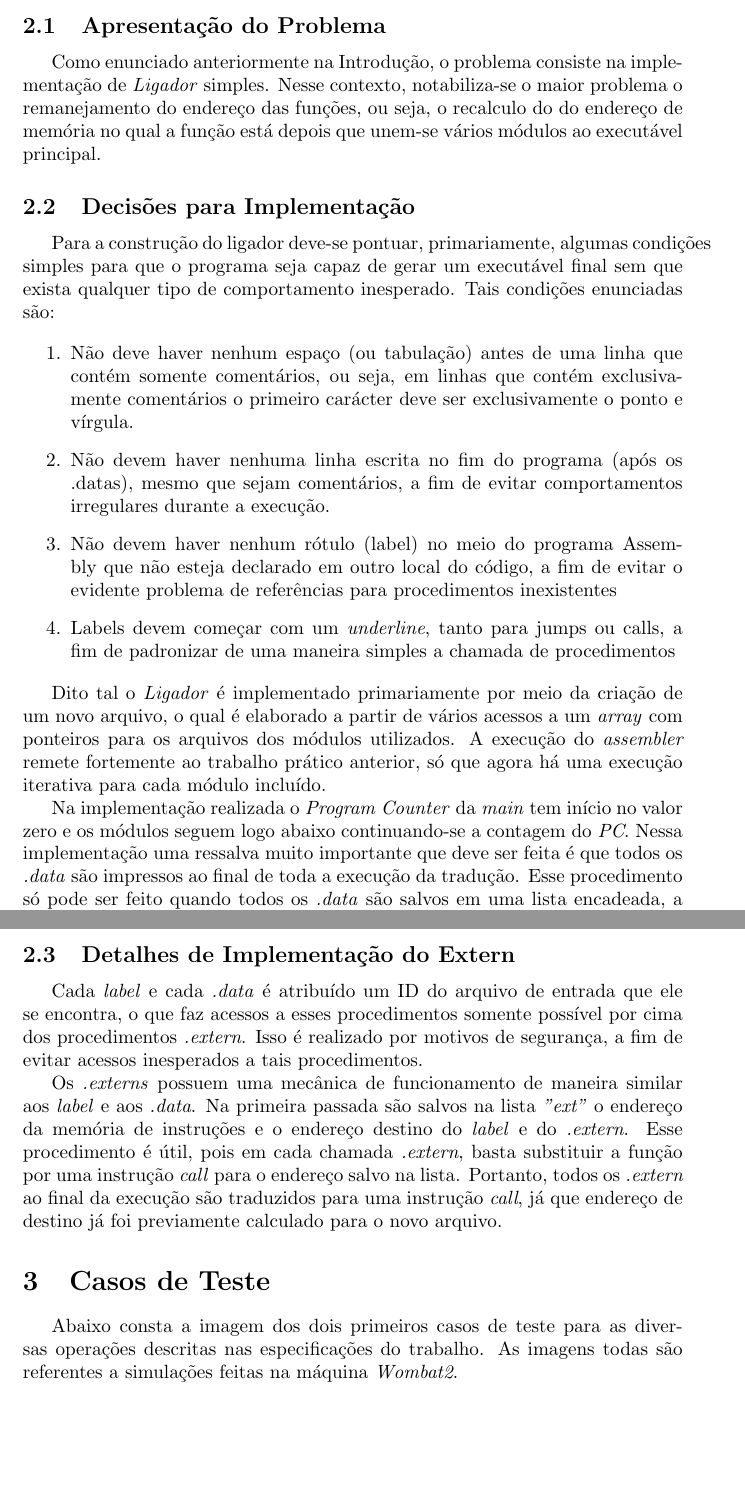
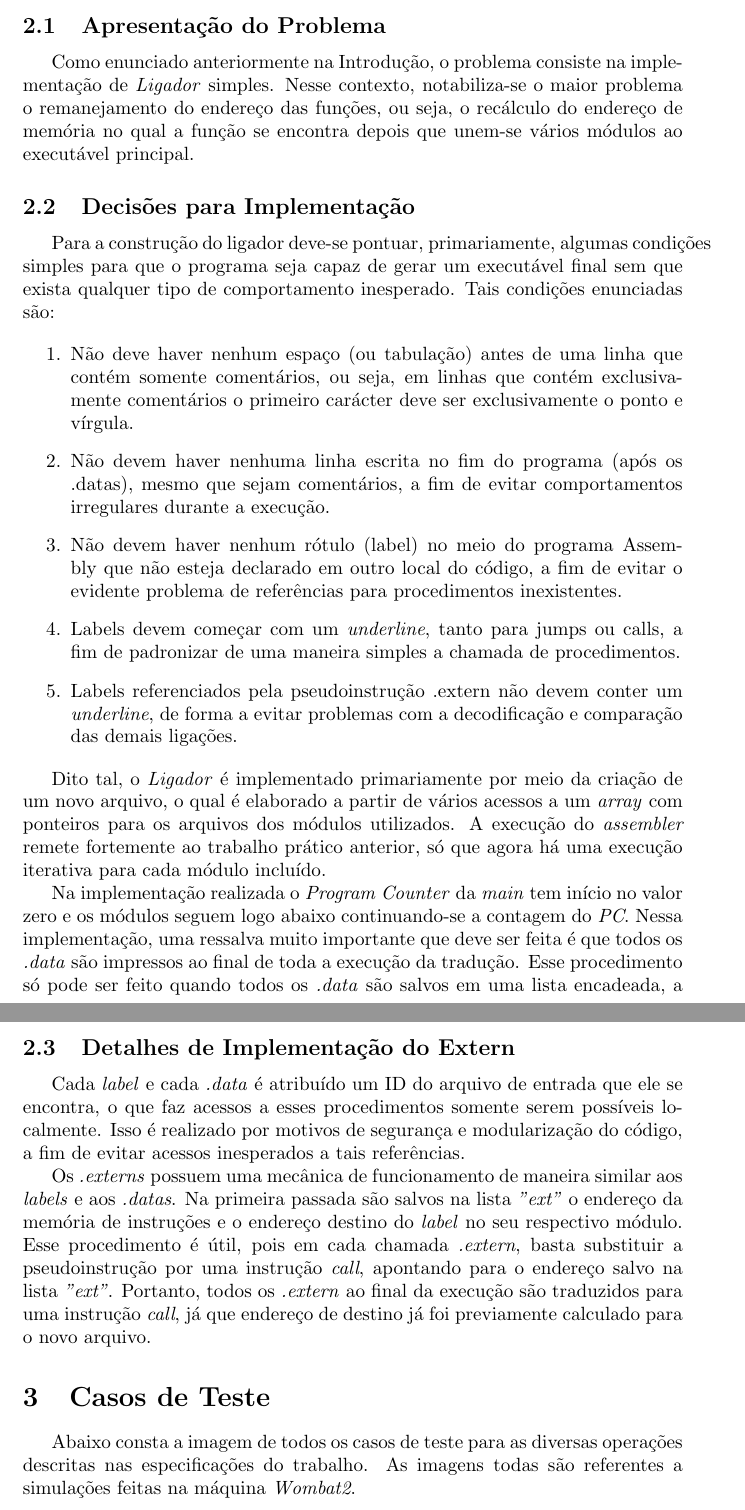
Before and after one commit to ronaldpereira/linker-c, a LaTeX document (code/doc/doc.tex): two parts of pages 2 and 3 of 6, joined at a grey line, cut so that both start at the same text, the shorter picture padded with empty space. Compiled offline with pdfLaTeX.

Commit message:
Adicionado o .tex atualizado e a documentação do trabalho

```diff
--- a/code/doc/doc.tex
+++ b/code/doc/doc.tex
@@ -1,7 +1,7 @@
 \documentclass{article}
 \usepackage[utf8]{inputenc}
 
-\title{Trabalho Prático 1 \\ Software Básico
+\title{Trabalho Prático 2 \\ Software Básico
 \\ Ligador Simples}
 \author{João Paulo Martino Bregunci - jpbregunci@gmail.com
 \\ Ronald Davi Rodrigues Pereira - ronald.drp11@gmail.com}
@@ -31,7 +31,7 @@ O \textit{Ligador} ao final de todo o processo é capaz de gerar um único arqui
 
 \section{Explanação do Problema}
 \subsection{Apresentação do Problema}
-Como enunciado anteriormente na Introdução, o problema consiste na implementação de \textit{Ligador} simples. Nesse contexto, notabiliza-se o maior problema o remanejamento do endereço das funções, ou seja, o recalculo do do endereço de memória no qual a função está depois que unem-se vários módulos ao executável principal.
+Como enunciado anteriormente na Introdução, o problema consiste na implementação de \textit{Ligador} simples. Nesse contexto, notabiliza-se o maior problema o remanejamento do endereço das funções, ou seja, o recálculo do endereço de memória no qual a função se encontra depois que unem-se vários módulos ao executável principal.
 
 \subsection{Decisões para Implementação}
 Para a construção do ligador deve-se pontuar, primariamente, algumas condições simples para que o programa seja capaz de gerar um executável final sem que exista qualquer tipo de comportamento inesperado. Tais condições enunciadas são:
@@ -39,13 +39,14 @@ Para a construção do ligador deve-se pontuar, primariamente, algumas condiçõ
 \begin{enumerate}
   \item Não deve haver nenhum espaço (ou tabulação) antes de uma linha que contém somente comentários, ou seja, em linhas que contém exclusivamente comentários o primeiro carácter deve ser exclusivamente o ponto e vírgula.
   \item Não devem haver nenhuma linha escrita no fim do programa (após os .datas), mesmo que sejam comentários, a fim de evitar comportamentos irregulares durante a execução.
-  \item Não devem haver nenhum rótulo (label) no meio do programa Assembly que não esteja declarado em outro local do código, a fim de evitar o evidente problema de referências para procedimentos inexistentes
-  \item Labels devem começar com um \textit{underline}, tanto para jumps ou calls, a fim de padronizar de uma maneira simples a chamada de procedimentos
+  \item Não devem haver nenhum rótulo (label) no meio do programa Assembly que não esteja declarado em outro local do código, a fim de evitar o evidente problema de referências para procedimentos inexistentes.
+  \item Labels devem começar com um \textit{underline}, tanto para jumps ou calls, a fim de padronizar de uma maneira simples a chamada de procedimentos.
+  \item Labels referenciados pela pseudoinstrução .extern não devem conter um \textit{underline}, de forma a evitar problemas com a decodificação e comparação das demais ligações.
 \end{enumerate}
 
-Dito tal o \textit{Ligador} é implementado primariamente por meio da criação de um novo arquivo, o qual é elaborado a partir de vários acessos a um \textit{array} com ponteiros para os arquivos dos módulos utilizados. A execução do \textit{assembler} remete fortemente ao trabalho prático anterior, só que agora há uma execução iterativa para cada módulo incluído.
+Dito tal, o \textit{Ligador} é implementado primariamente por meio da criação de um novo arquivo, o qual é elaborado a partir de vários acessos a um \textit{array} com ponteiros para os arquivos dos módulos utilizados. A execução do \textit{assembler} remete fortemente ao trabalho prático anterior, só que agora há uma execução iterativa para cada módulo incluído.
 
-Na implementação realizada o \textit{Program Counter} da \textit{main} tem início no valor zero e os módulos seguem logo abaixo continuando-se a contagem do \textit{PC}. Nessa implementação uma ressalva muito importante que deve ser feita é que todos os \textit{.data} são impressos ao final de toda a execução da tradução. Esse procedimento só pode ser feito quando todos os \textit{.data} são salvos em uma lista encadeada, a qual ao final da primeira passada, grava os respectivos \textit{Program Counter} de todos esses \textit{.data}.
+Na implementação realizada o \textit{Program Counter} da \textit{main} tem início no valor zero e os módulos seguem logo abaixo continuando-se a contagem do \textit{PC}. Nessa implementação, uma ressalva muito importante que deve ser feita é que todos os \textit{.data} são impressos ao final de toda a execução da tradução. Esse procedimento só pode ser feito quando todos os \textit{.data} são salvos em uma lista encadeada, a qual ao final da primeira passada, grava os respectivos \textit{Program Counter} de todos esses \textit{.data}.
 
 O procedimento acima pode ser um pouco de difícil compreensão ao leitor,contudo o esquema abaixo auxília a compreender entender a configuração final do arquivo.
 
@@ -70,12 +71,12 @@ Caso seja do interesse do leitor utilizar o \textit{Ligador}, é necessário ir
 
 \subsection{Detalhes de Implementação do Extern}
 
-Cada \textit{label} e cada \textit{.data} é atribuído um ID do arquivo de entrada que ele se encontra, o que faz acessos a esses procedimentos somente possível por cima dos procedimentos \textit{.extern}. Isso é realizado por motivos de segurança, a fim de evitar acessos inesperados a tais procedimentos.
+Cada \textit{label} e cada \textit{.data} é atribuído um ID do arquivo de entrada que ele se encontra, o que faz acessos a esses procedimentos somente serem possíveis localmente. Isso é realizado por motivos de segurança e modularização do código, a fim de evitar acessos inesperados a tais referências.
 
-Os \textit{.externs} possuem uma mecânica de funcionamento de maneira similar aos \textit{label} e aos \textit{.data}. Na primeira passada são salvos na lista \textit{"ext"} o endereço da memória de instruções e o endereço destino do \textit{label} e do \textit{.extern}. Esse procedimento é útil, pois em cada chamada \textit{.extern}, basta substituir a função por uma instrução \textit{call} para o endereço salvo na lista. Portanto, todos os \textit{.extern} ao final da execução são traduzidos para uma instrução \textit{call}, já que endereço de destino já foi previamente calculado para o novo arquivo.
+Os \textit{.externs} possuem uma mecânica de funcionamento de maneira similar aos \textit{labels} e aos \textit{.datas}. Na primeira passada são salvos na lista \textit{"ext"} o endereço da memória de instruções e o endereço destino do \textit{label} no seu respectivo módulo. Esse procedimento é útil, pois em cada chamada \textit{.extern}, basta substituir a pseudoinstrução por uma instrução \textit{call}, apontando para o endereço salvo na lista \textit{"ext"}. Portanto, todos os \textit{.extern} ao final da execução são traduzidos para uma instrução \textit{call}, já que endereço de destino já foi previamente calculado para o novo arquivo.
 
 
 \section{Casos de Teste}
 
-Abaixo consta a imagem dos dois primeiros casos de teste para as diversas operações descritas nas especificações do trabalho. As imagens todas são referentes a simulações feitas na máquina \textit{Wombat2}.
+Abaixo consta a imagem de todos os casos de teste para as diversas operações descritas nas especificações do trabalho. As imagens todas são referentes a simulações feitas na máquina \textit{Wombat2}.
 
```
Also changed, not shown: code/doc/documentacao-tp2.pdf (added), code/doc/doc.tex (24 more changed lines), 1 other file.
